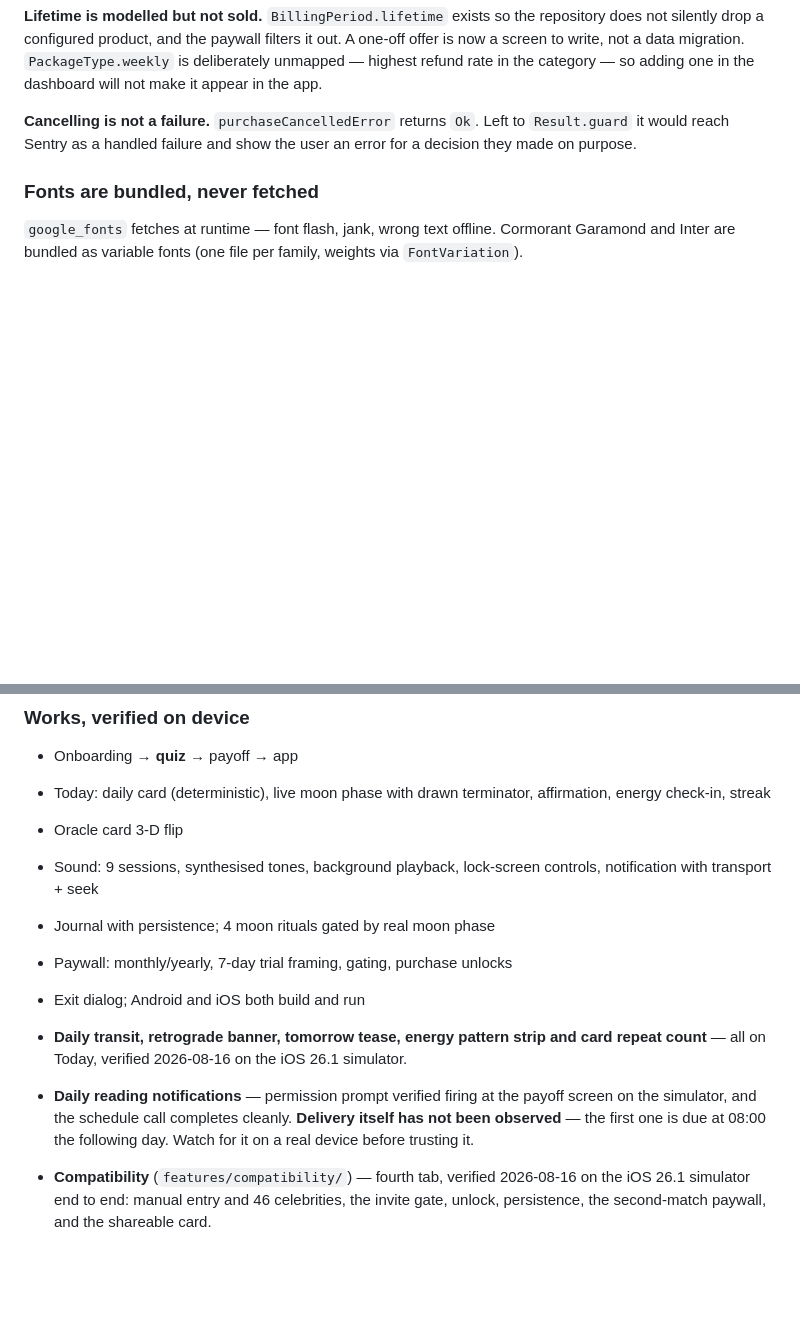
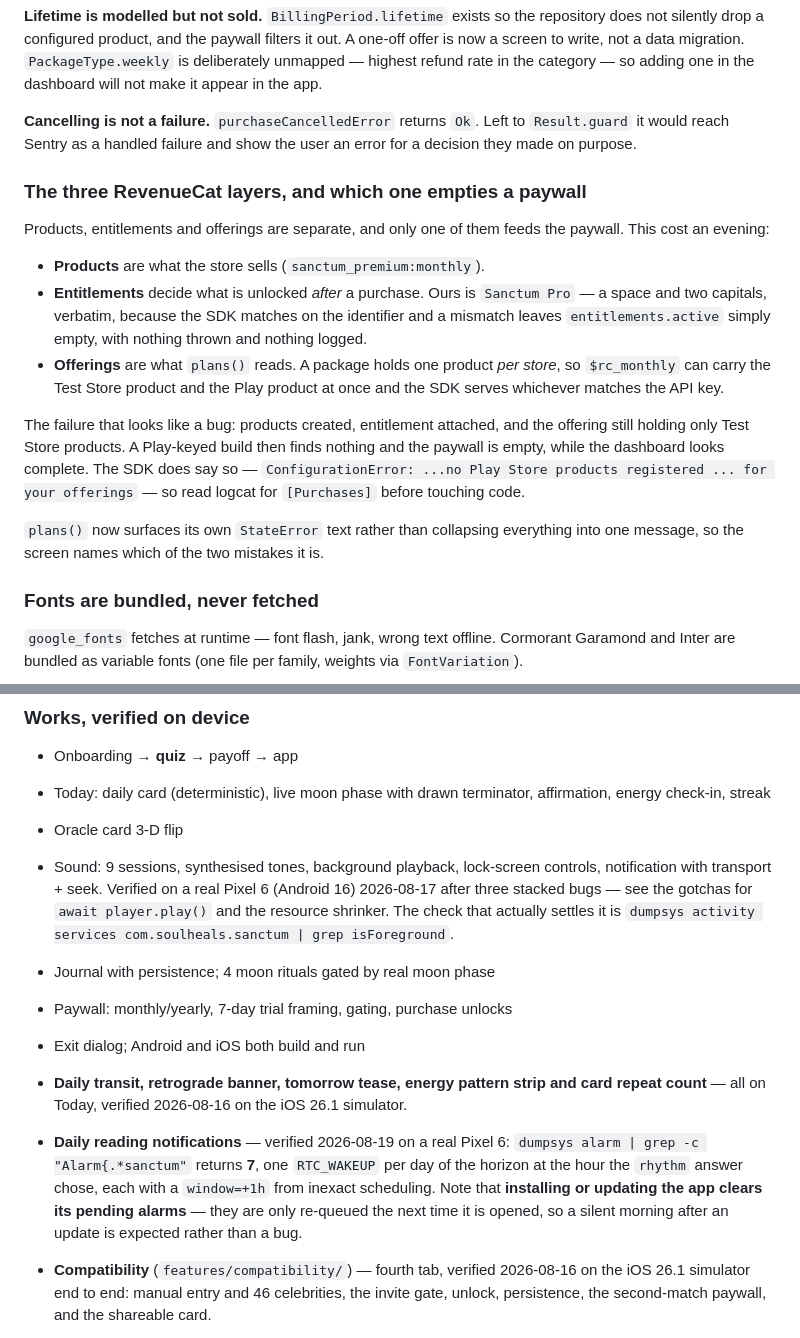
Before and after one commit to omga/sanctum, a Markdown page: .claude/handoff.md, 2 parts joined by grey strips. Drawn GitHub-style; blank space fills up the shorter version.

```diff
--- a/.claude/handoff.md
+++ b/.claude/handoff.md
@@ -741,6 +741,31 @@ make it appear in the app.
 Left to `Result.guard` it would reach Sentry as a handled failure and
 show the user an error for a decision they made on purpose.
 
+### The three RevenueCat layers, and which one empties a paywall
+
+Products, entitlements and offerings are separate, and only one of them
+feeds the paywall. This cost an evening:
+
+* **Products** are what the store sells (`sanctum_premium:monthly`).
+* **Entitlements** decide what is unlocked *after* a purchase. Ours is
+  `Sanctum Pro` — a space and two capitals, verbatim, because the SDK
+  matches on the identifier and a mismatch leaves `entitlements.active`
+  simply empty, with nothing thrown and nothing logged.
+* **Offerings** are what `plans()` reads. A package holds one product
+  *per store*, so `$rc_monthly` can carry the Test Store product and the
+  Play product at once and the SDK serves whichever matches the API key.
+
+The failure that looks like a bug: products created, entitlement
+attached, and the offering still holding only Test Store products. A
+Play-keyed build then finds nothing and the paywall is empty, while the
+dashboard looks complete. The SDK does say so —
+`ConfigurationError: ...no Play Store products registered ... for your
+offerings` — so read logcat for `[Purchases]` before touching code.
+
+`plans()` now surfaces its own `StateError` text rather than collapsing
+everything into one message, so the screen names which of the two
+mistakes it is.
+
 ### Fonts are bundled, never fetched
 
 `google_fonts` fetches at runtime — font flash, jank, wrong text offline.
@@ -765,18 +790,24 @@ the obvious-sounding choice, contains zero of the twelve.
   terminator, affirmation, energy check-in, streak
 - Oracle card 3-D flip
 - Sound: 9 sessions, synthesised tones, background playback, lock-screen
-  controls, notification with transport + seek
+  controls, notification with transport + seek. Verified on a real Pixel
+  6 (Android 16) 2026-08-17 after three stacked bugs — see the gotchas
+  for `await player.play()` and the resource shrinker. The check that
+  actually settles it is
+  `dumpsys activity services com.soulheals.sanctum | grep isForeground`.
 - Journal with persistence; 4 moon rituals gated by real moon phase
 - Paywall: monthly/yearly, 7-day trial framing, gating, purchase unlocks
 - Exit dialog; Android and iOS both build and run
 - **Daily transit, retrograde banner, tomorrow tease, energy pattern
   strip and card repeat count** — all on Today, verified 2026-08-16 on
   the iOS 26.1 simulator.
-- **Daily reading notifications** — permission prompt verified firing at
-  the payoff screen on the simulator, and the schedule call completes
-  cleanly. **Delivery itself has not been observed** — the first one is
-  due at 08:00 the following day. Watch for it on a real device before
-  trusting it.
+- **Daily reading notifications** — verified 2026-08-19 on a real Pixel
+  6: `dumpsys alarm | grep -c "Alarm{.*sanctum"` returns **7**, one
+  `RTC_WAKEUP` per day of the horizon at the hour the `rhythm` answer
+  chose, each with a `window=+1h` from inexact scheduling. Note that
+  **installing or updating the app clears its pending alarms** — they
+  are only re-queued the next time it is opened, so a silent morning
+  after an update is expected rather than a bug.
 - **Compatibility** (`features/compatibility/`) — fourth tab, verified
   2026-08-16 on the iOS 26.1 simulator end to end: manual entry and 46
   celebrities, the invite gate, unlock, persistence, the second-match
```
Also changed, not shown: other parts of .claude/handoff.md (+40 -54 lines), .claude/roadmap.md (added, +229 -0 lines), README.md (+20 -12 lines).
